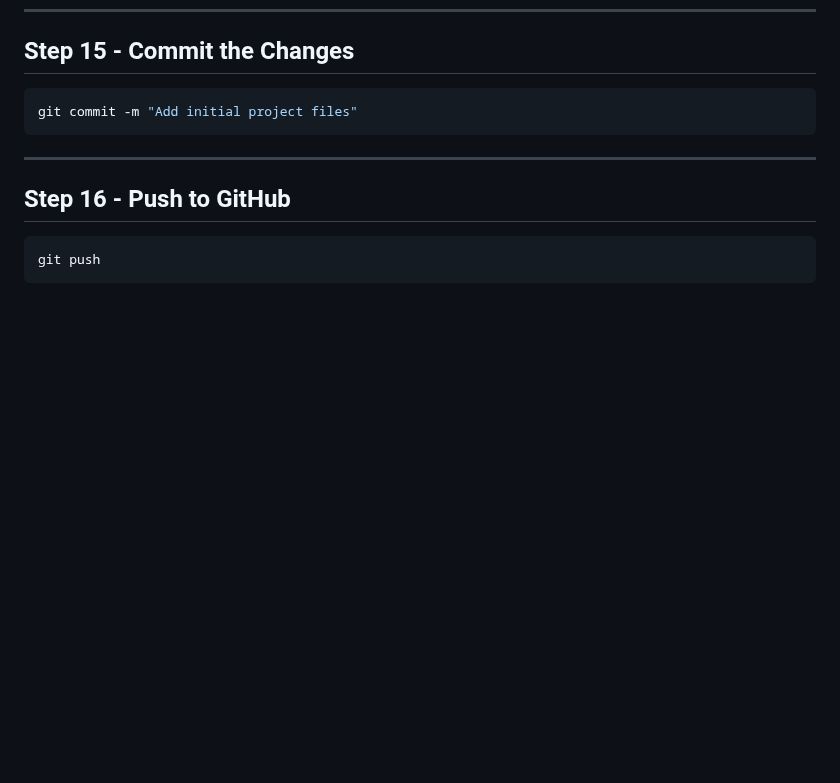
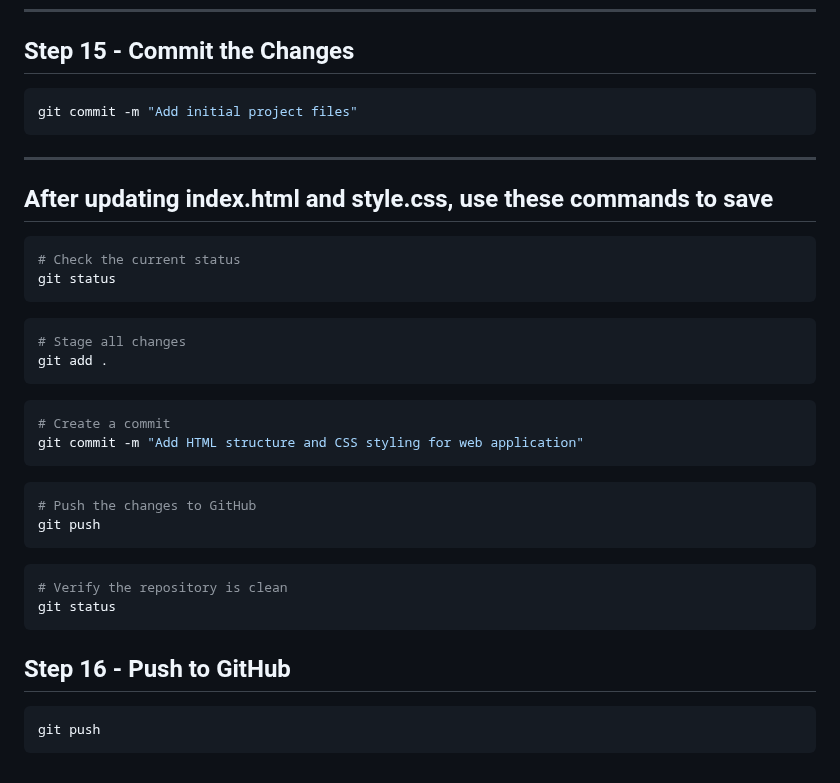
Before and after one commit to alfi-teachs/enterprise-devops-platform, a Markdown page: README.md, the part around the change. Rendered like a GitHub page; blank space fills up the shorter version.

````diff
--- a/README.md
+++ b/README.md
@@ -413,9 +413,33 @@ git add .
 ```bash
 git commit -m "Add initial project files"
 ```
+---------------------------------------------------------------
 
----
+## After updating index.html and style.css, use these commands to save
+```bash
+# Check the current status
+git status
+```
 
+```bash
+# Stage all changes
+git add .
+```
+
+```bash
+# Create a commit
+git commit -m "Add HTML structure and CSS styling for web application"
+```
+
+```bash
+# Push the changes to GitHub
+git push
+```
+
+```bash
+# Verify the repository is clean
+git status
+```
 ## Step 16 - Push to GitHub
 
 ```bash
````
